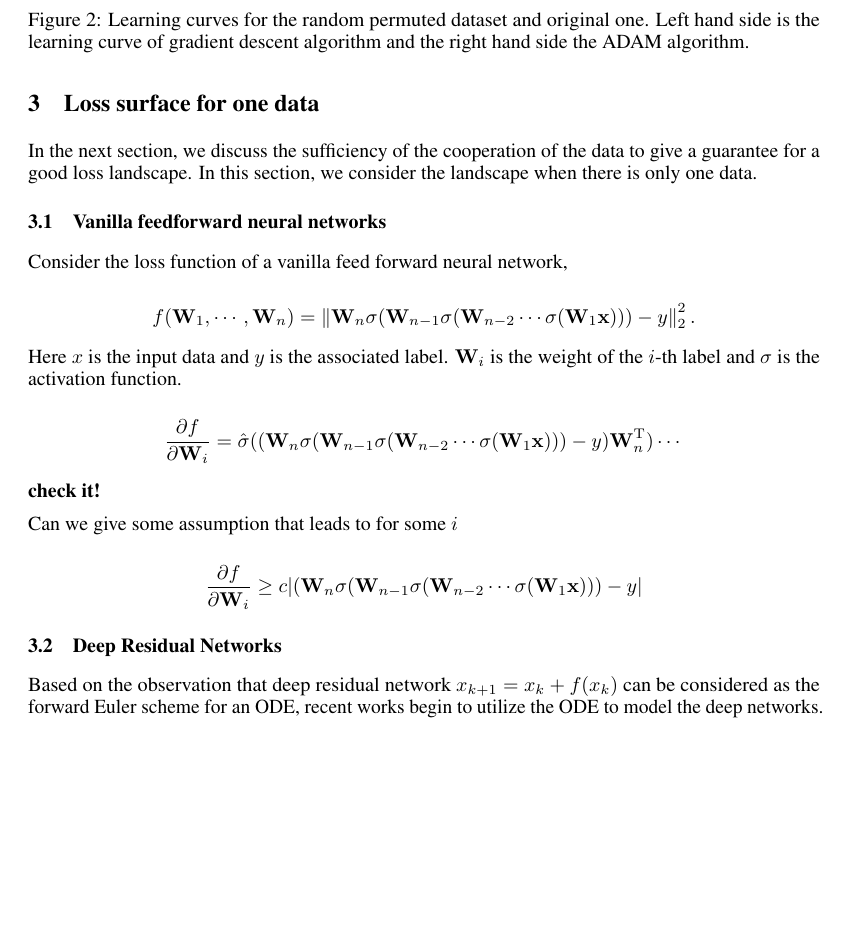
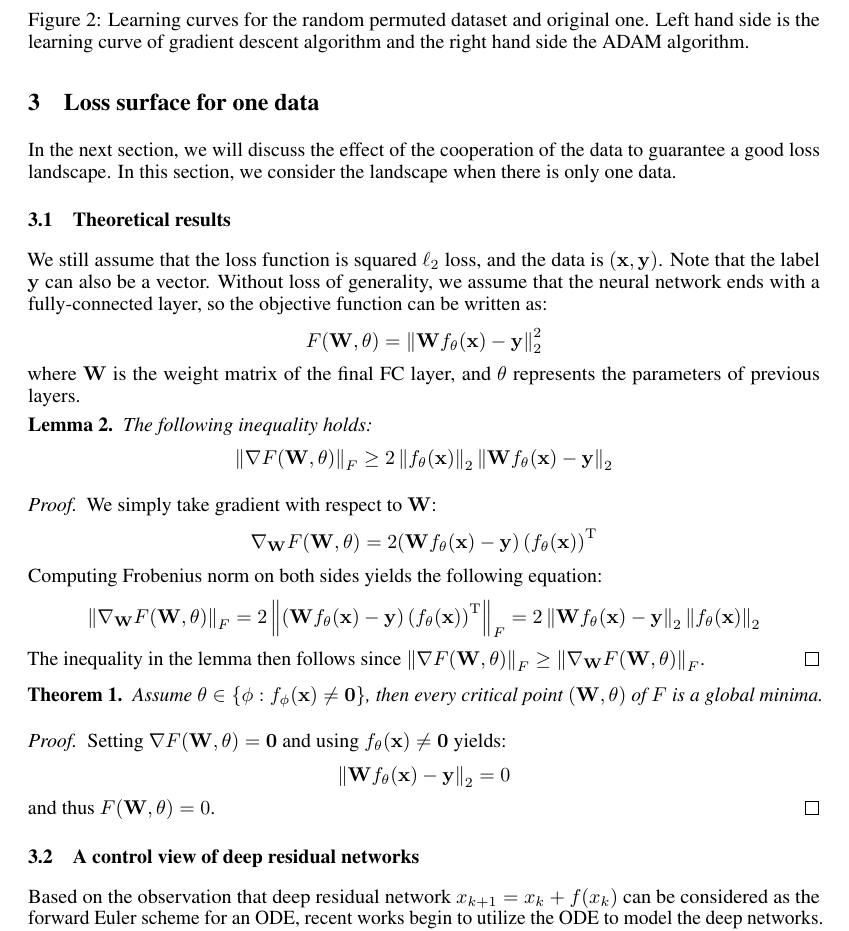
Before and after one commit to 2prime/ml_course_project_tex, a LaTeX paper (understanddnn.tex): part of page 5 of 8, cut so that both start at the same text, the shorter picture padded with empty space. Compiled offline with pdfLaTeX.

Commit message:
One data loss surface

```diff
--- a/understanddnn.tex
+++ b/understanddnn.tex
@@ -365,6 +365,7 @@ The success of convolution operator in neural networks is attributed to "the fea
 \end{figure}
 
 
+\begin{comment}
 \section{Loss surface for one data}
 
 In the next section, we discuss the sufficiency of the cooperation of the data to give a guarantee for a good loss landscape. In this section, we consider the landscape when there is only one data.
@@ -389,8 +390,52 @@ Can we give some assumption that leads to for some $i$
 $$
 \frac{\partial f}{\partial \mathbf W_i} \ge c|(\mathbf W_n\sigma (\mathbf W_{n-1}\sigma(\mathbf W_{n-2}\cdots\sigma(\mathbf W_1\mathbf x)))-y|
 $$
+\end{comment}
 
-\subsection{Deep Residual Networks}
+\section{Loss surface for one data}
+
+In the next section, we will discuss the effect of the cooperation of the data to guarantee a good loss landscape. In this section, we consider the landscape when there is only one data.
+
+\subsection{Theoretical results}
+
+We still assume that the loss function is squared $\ell_2$ loss, and the data is $(\mathbf{x},\mathbf{y})$. Note that the label $\mathbf{y}$ can also be a vector. Without loss of generality, we assume that the neural network ends with a fully-connected layer, so the objective function can be written as:
+$$
+F(\mathbf{W},\theta)=\norm{\mathbf{W}f_{\theta}(\mathbf{x})-\mathbf{y}}_2^2
+$$
+where $\mathbf{W}$ is the weight matrix of the final FC layer, and $\theta$ represents the parameters of previous layers.
+
+\begin{lem}
+The following inequality holds:
+$$
+\norm{\nabla F(\mathbf{W},\theta)}_F\geq 2\norm{f_{\theta}(\mathbf{x})}_2\norm{\mathbf{W}f_{\theta}(\mathbf{x})-\mathbf{y}}_2
+$$
+
+\begin{proof}
+We simply take gradient with respect to $\mathbf{W}$:
+$$
+\nabla_{\mathbf{W}}F(\mathbf{W},\theta)=2(\mathbf{W}f_{\theta}(\mathbf{x})-\mathbf{y})\left(f_{\theta}(\mathbf{x})\right)^{\mathrm{T}}
+$$
+Computing Frobenius norm on both sides yields the following equation:
+$$
+\norm{\nabla_{\mathbf{W}}F(\mathbf{W},\theta)}_F=2\norm{(\mathbf{W}f_{\theta}(\mathbf{x})-\mathbf{y})\left(f_{\theta}(\mathbf{x})\right)^{\mathrm{T}}}_F=2\norm{\mathbf{W}f_{\theta}(\mathbf{x})-\mathbf{y}}_2\norm{f_{\theta}(\mathbf{x})}_2
+$$
+The inequality in the lemma then follows since $\norm{\nabla F(\mathbf{W},\theta)}_F\geq\norm{\nabla_{\mathbf{W}}F(\mathbf{W},\theta)}_F$.
+\end{proof}
+\end{lem}
+
+\begin{thm}
+Assume $\theta\in\{\phi:f_{\phi}(\mathbf{x})\neq\mathbf{0}\}$, then every critical point $(\mathbf{W},\theta)$ of $F$ is a global minima.
+
+\begin{proof}
+Setting $\nabla F(\mathbf{W},\theta)=\mathbf{0}$ and using $f_{\theta}(\mathbf{x})\neq\mathbf{0}$ yields:
+$$
+\norm{\mathbf{W}f_{\theta}(\mathbf{x})-\mathbf{y}}_2=0
+$$
+and thus $F(\mathbf{W},\theta)=0$.
+\end{proof}
+\end{thm}
+
+\subsection{A control view of deep residual networks}
 
 Based on the observation that deep residual network $x_{k+1}=x_{k}+f(x_k)$ can be considered as the forward Euler scheme for an ODE, recent works begin to utilize the ODE to model the deep networks. The learning process can be understand as solving a control problem. There are a lot of work focusing on finding sufficient conditions for the optimal control. In this section, we briefly introduce some of the results and hope to bring some insight into understanding the loss surface of the neural networks. All the theorem in this section can be found in \cite{bressan2007introduction}.
 
```
